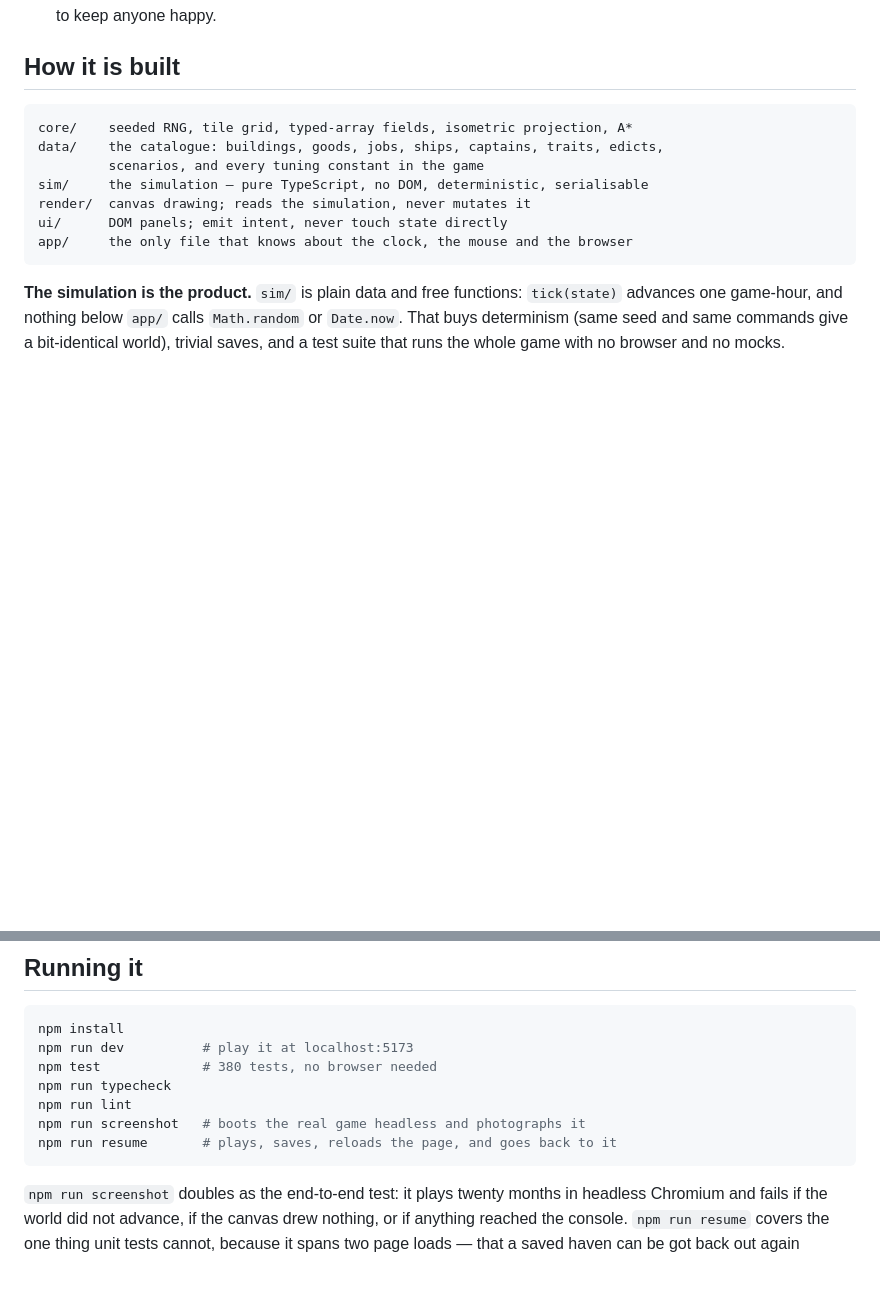
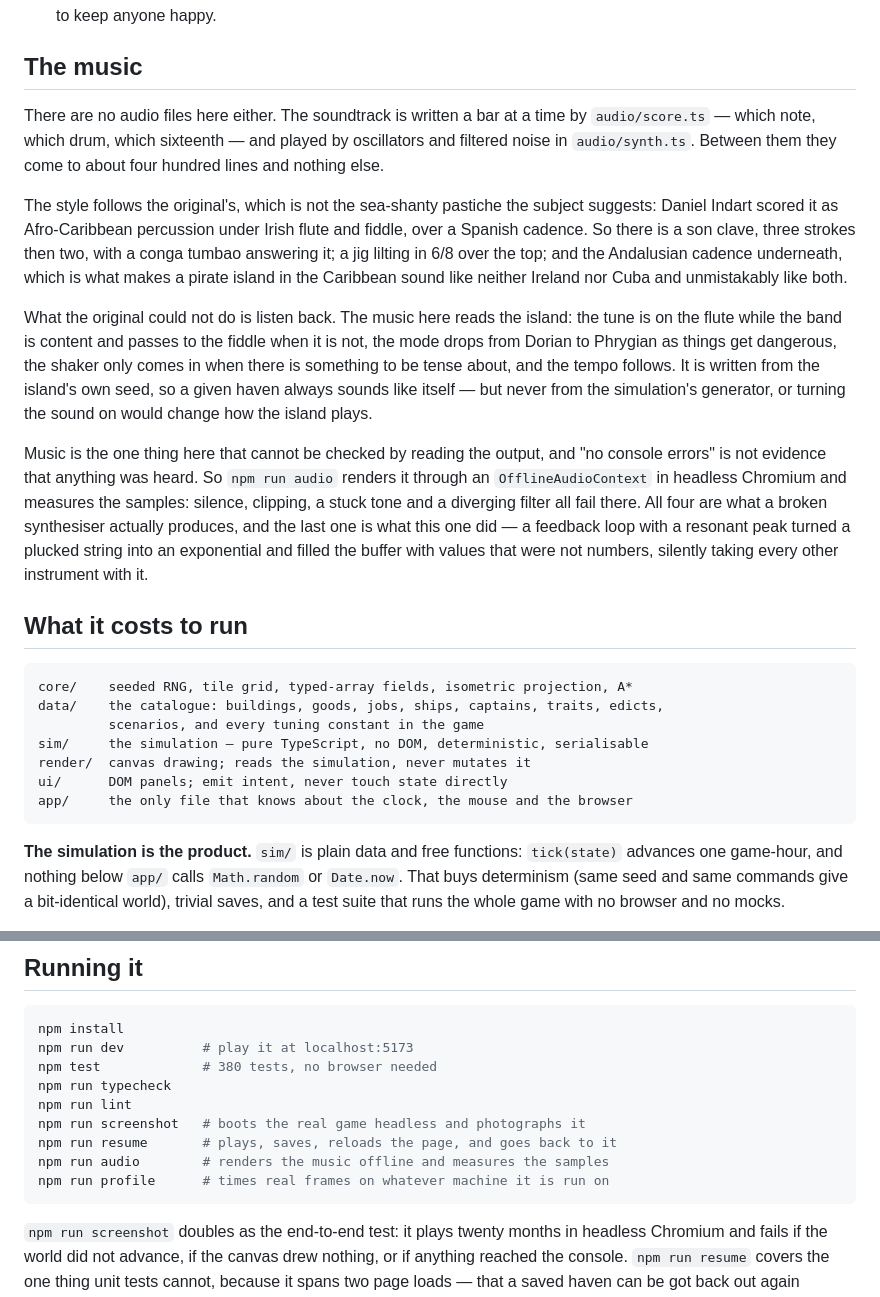
Before and after one commit to Vincent-P-essy/tropico2, a Markdown page: README.md, 2 parts joined by grey strips. Rendered like a GitHub page; blank space fills up the shorter version.

Commit message:
Write down what the music is and what a frame costs

````diff
--- a/README.md
+++ b/README.md
@@ -132,7 +132,39 @@ way that leaves the mechanic intact:
 4. **No arbitrary campaign locks.** Episodes constrain by resources and time,
    not by hiding the buildings you need to keep anyone happy.
 
-## How it is built
+## The music
+
+There are no audio files here either. The soundtrack is written a bar at a time
+by `audio/score.ts` — which note, which drum, which sixteenth — and played by
+oscillators and filtered noise in `audio/synth.ts`. Between them they come to
+about four hundred lines and nothing else.
+
+The style follows the original's, which is not the sea-shanty pastiche the
+subject suggests: Daniel Indart scored it as Afro-Caribbean percussion under
+Irish flute and fiddle, over a Spanish cadence. So there is a son clave, three
+strokes then two, with a conga tumbao answering it; a jig lilting in 6/8 over
+the top; and the Andalusian cadence underneath, which is what makes a pirate
+island in the Caribbean sound like neither Ireland nor Cuba and unmistakably
+like both.
+
+What the original could not do is listen back. The music here reads the island:
+the tune is on the flute while the band is content and passes to the fiddle when
+it is not, the mode drops from Dorian to Phrygian as things get dangerous, the
+shaker only comes in when there is something to be tense about, and the tempo
+follows. It is written from the island's own seed, so a given haven always
+sounds like itself — but never from the simulation's generator, or turning the
+sound on would change how the island plays.
+
+Music is the one thing here that cannot be checked by reading the output, and
+"no console errors" is not evidence that anything was heard. So `npm run audio`
+renders it through an `OfflineAudioContext` in headless Chromium and measures
+the samples: silence, clipping, a stuck tone and a diverging filter all fail
+there. All four are what a broken synthesiser actually produces, and the last
+one is what this one did — a feedback loop with a resonant peak turned a plucked
+string into an exponential and filled the buffer with values that were not
+numbers, silently taking every other instrument with it.
+
+## What it costs to run
 
 ```
 core/    seeded RNG, tile grid, typed-array fields, isometric projection, A*
@@ -170,6 +202,8 @@ npm run typecheck
 npm run lint
 npm run screenshot   # boots the real game headless and photographs it
 npm run resume       # plays, saves, reloads the page, and goes back to it
+npm run audio        # renders the music offline and measures the samples
+npm run profile      # times real frames on whatever machine it is run on
 ```
 
 `npm run screenshot` doubles as the end-to-end test: it plays twenty months in
````
Also changed, not shown: docs/screenshot.png, 1 other file.
